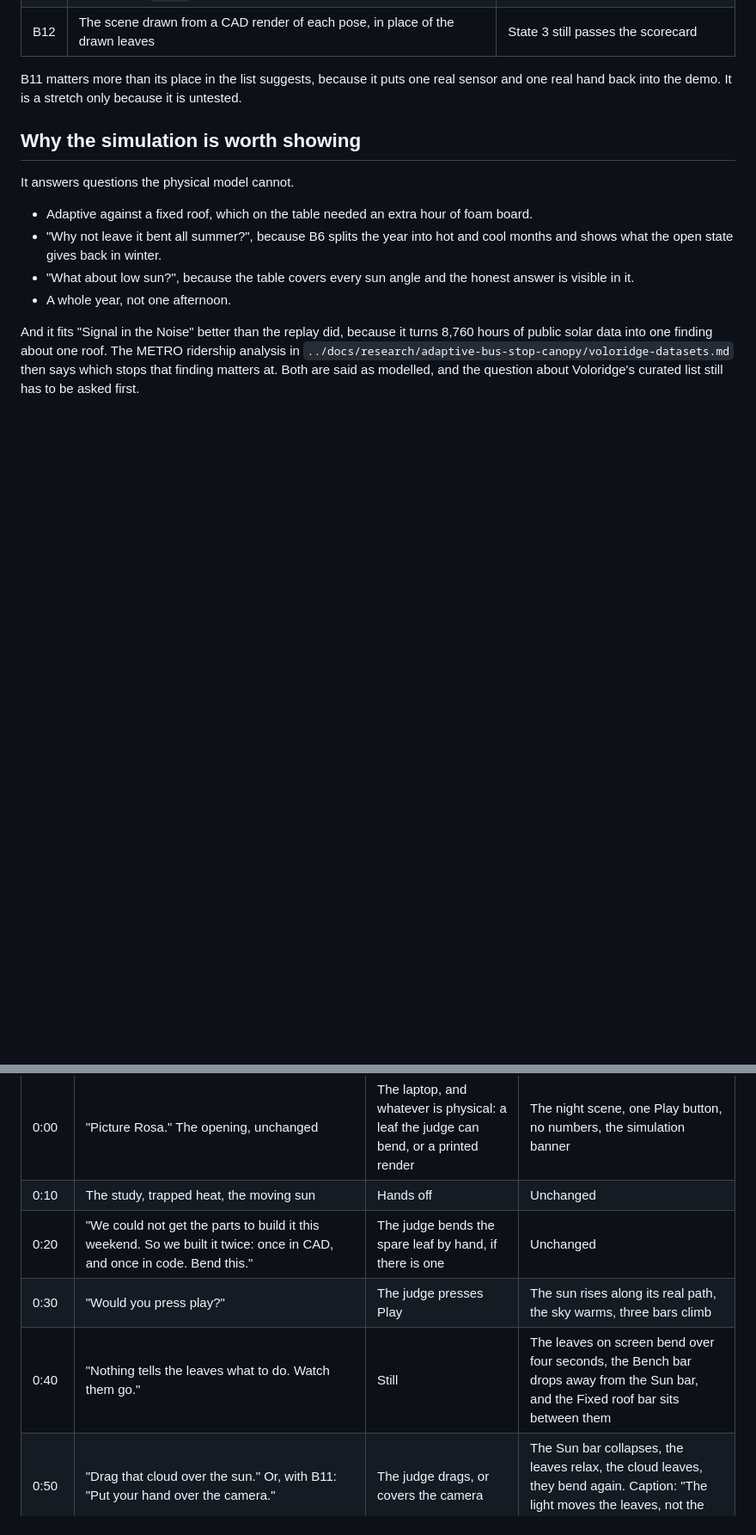
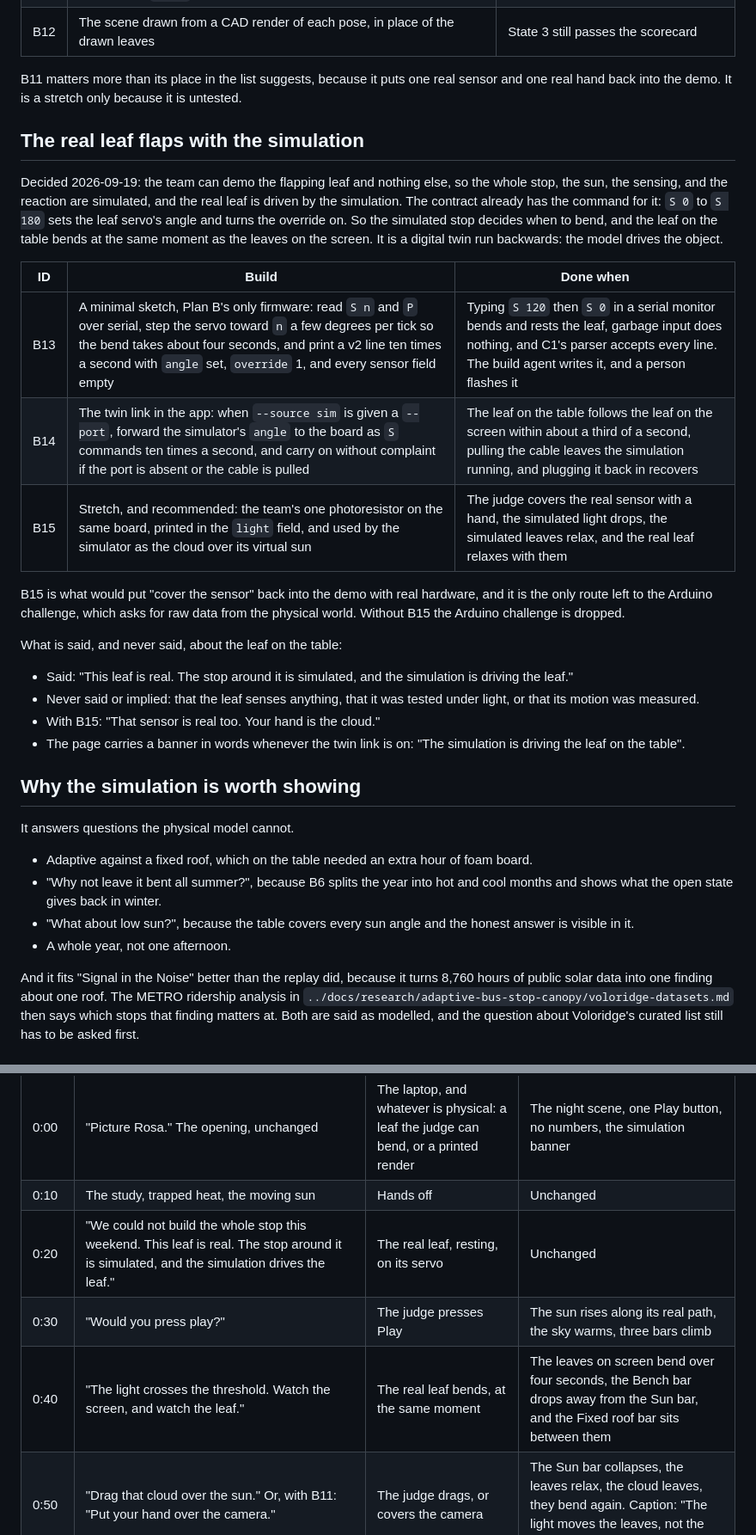
Before and after one commit to andomo3/flecto-shade, a Markdown page: planning/plans/plan-b-simulated.md, 2 parts joined by grey strips. Shown at 86% size. Drawn GitHub-style; blank space fills up the shorter version.

```diff
--- a/planning/plans/plan-b-simulated.md
+++ b/planning/plans/plan-b-simulated.md
@@ -71,6 +71,29 @@ Stretch, only when B1 to B9 are green.
 B11 matters more than its place in the list suggests, because it puts one real sensor and one real hand back into the demo.
 It is a stretch only because it is untested.
 
+## The real leaf flaps with the simulation
+
+Decided 2026-09-19: the team can demo the flapping leaf and nothing else, so the whole stop, the sun, the sensing, and the reaction are simulated, and the real leaf is driven by the simulation.
+The contract already has the command for it: `S 0` to `S 180` sets the leaf servo's angle and turns the override on.
+So the simulated stop decides when to bend, and the leaf on the table bends at the same moment as the leaves on the screen.
+It is a digital twin run backwards: the model drives the object.
+
+| ID | Build | Done when |
+|---|---|---|
+| B13 | A minimal sketch, Plan B's only firmware: read `S n` and `P` over serial, step the servo toward `n` a few degrees per tick so the bend takes about four seconds, and print a v2 line ten times a second with `angle` set, `override` 1, and every sensor field empty | Typing `S 120` then `S 0` in a serial monitor bends and rests the leaf, garbage input does nothing, and C1's parser accepts every line. The build agent writes it, and a person flashes it |
+| B14 | The twin link in the app: when `--source sim` is given a `--port`, forward the simulator's `angle` to the board as `S` commands ten times a second, and carry on without complaint if the port is absent or the cable is pulled | The leaf on the table follows the leaf on the screen within about a third of a second, pulling the cable leaves the simulation running, and plugging it back in recovers |
+| B15 | Stretch, and recommended: the team's one photoresistor on the same board, printed in the `light` field, and used by the simulator as the cloud over its virtual sun | The judge covers the real sensor with a hand, the simulated light drops, the simulated leaves relax, and the real leaf relaxes with them |
+
+B15 is what would put "cover the sensor" back into the demo with real hardware, and it is the only route left to the Arduino challenge, which asks for raw data from the physical world.
+Without B15 the Arduino challenge is dropped.
+
+What is said, and never said, about the leaf on the table:
+
+- Said: "This leaf is real. The stop around it is simulated, and the simulation is driving the leaf."
+- Never said or implied: that the leaf senses anything, that it was tested under light, or that its motion was measured.
+- With B15: "That sensor is real too. Your hand is the cloud."
+- The page carries a banner in words whenever the twin link is on: "The simulation is driving the leaf on the table".
+
 ## Why the simulation is worth showing
 
 It answers questions the physical model cannot.
@@ -93,9 +116,9 @@ The table column changes, and beat 6 is replaced.
 |---|---|---|---|
 | 0:00 | "Picture Rosa." The opening, unchanged | The laptop, and whatever is physical: a leaf the judge can bend, or a printed render | The night scene, one Play button, no numbers, the simulation banner |
 | 0:10 | The study, trapped heat, the moving sun | Hands off | Unchanged |
-| 0:20 | "We could not get the parts to build it this weekend. So we built it twice: once in CAD, and once in code. Bend this." | The judge bends the spare leaf by hand, if there is one | Unchanged |
+| 0:20 | "We could not build the whole stop this weekend. This leaf is real. The stop around it is simulated, and the simulation drives the leaf." | The real leaf, resting, on its servo | Unchanged |
 | 0:30 | "Would you press play?" | The judge presses Play | The sun rises along its real path, the sky warms, three bars climb |
-| 0:40 | "Nothing tells the leaves what to do. Watch them go." | Still | The leaves on screen bend over four seconds, the Bench bar drops away from the Sun bar, and the Fixed roof bar sits between them |
+| 0:40 | "The light crosses the threshold. Watch the screen, and watch the leaf." | The real leaf bends, at the same moment | The leaves on screen bend over four seconds, the Bench bar drops away from the Sun bar, and the Fixed roof bar sits between them |
 | 0:50 | "Drag that cloud over the sun." Or, with B11: "Put your hand over the camera." | The judge drags, or covers the camera | The Sun bar collapses, the leaves relax, the cloud leaves, they bend again. Caption: "The light moves the leaves, not the clock" |
 | 1:05 | "And when the sun goes, the roof opens again." | | The sun sets, the leaves rest |
 | 1:15 | "Over that whole day, the bench under our leaves got X percent of the sun, against Y under a fixed roof. Across a typical Houston year, [the B6 line]. That is a simulation, and the card says what it leaves out." | | The result card |
```
Also changed, not shown: planning/plans/README.md (+34 -0 lines), 1 other file.
